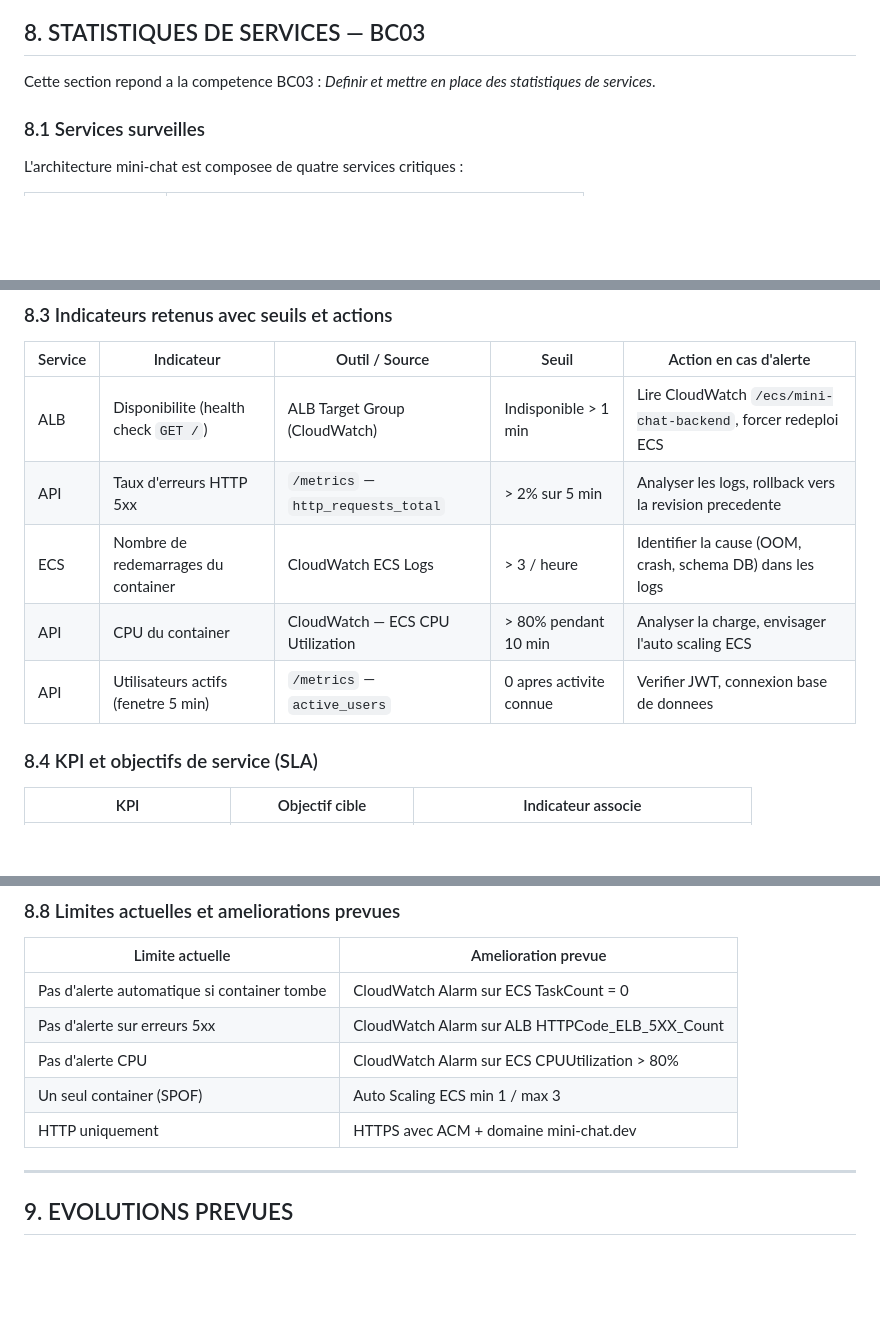
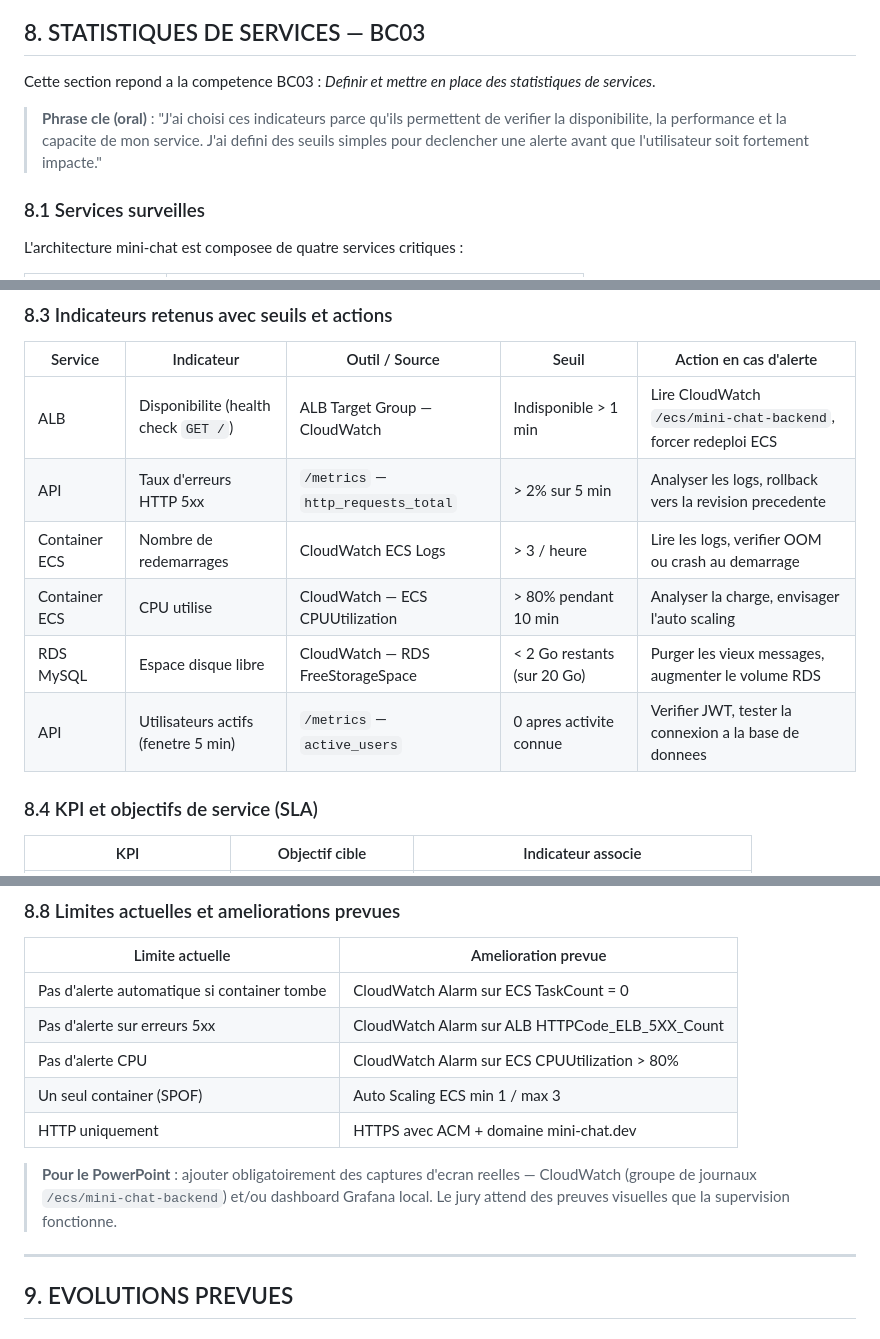
Before and after one commit to babs235/mini-chat, a Markdown page: CAHIER_DES_CHARGES_COMPLET.md, 3 parts joined by grey strips. Rendered like a GitHub page; blank space fills up the shorter version.

Commit message:
docs: add RDS storage indicator + oral phrase to BC03 section

```diff
--- a/CAHIER_DES_CHARGES_COMPLET.md
+++ b/CAHIER_DES_CHARGES_COMPLET.md
@@ -400,6 +400,8 @@ Les secrets ne sont jamais dans le code source, jamais dans les logs, jamais dan
 
 Cette section repond a la competence BC03 : *Definir et mettre en place des statistiques de services*.
 
+> **Phrase cle (oral)** : "J'ai choisi ces indicateurs parce qu'ils permettent de verifier la disponibilite, la performance et la capacite de mon service. J'ai defini des seuils simples pour declencher une alerte avant que l'utilisateur soit fortement impacte."
+
 ### 8.1 Services surveilles
 
 L'architecture mini-chat est composee de quatre services critiques :
@@ -424,11 +426,12 @@ L'architecture mini-chat est composee de quatre services critiques :
 
 | Service | Indicateur | Outil / Source | Seuil | Action en cas d'alerte |
 |---------|-----------|---------------|-------|----------------------|
-| ALB | Disponibilite (health check `GET /`) | ALB Target Group (CloudWatch) | Indisponible > 1 min | Lire CloudWatch `/ecs/mini-chat-backend`, forcer redeploi ECS |
+| ALB | Disponibilite (health check `GET /`) | ALB Target Group — CloudWatch | Indisponible > 1 min | Lire CloudWatch `/ecs/mini-chat-backend`, forcer redeploi ECS |
 | API | Taux d'erreurs HTTP 5xx | `/metrics` — `http_requests_total` | > 2% sur 5 min | Analyser les logs, rollback vers la revision precedente |
-| ECS | Nombre de redemarrages du container | CloudWatch ECS Logs | > 3 / heure | Identifier la cause (OOM, crash, schema DB) dans les logs |
-| API | CPU du container | CloudWatch — ECS CPU Utilization | > 80% pendant 10 min | Analyser la charge, envisager l'auto scaling ECS |
-| API | Utilisateurs actifs (fenetre 5 min) | `/metrics` — `active_users` | 0 apres activite connue | Verifier JWT, connexion base de donnees |
+| Container ECS | Nombre de redemarrages | CloudWatch ECS Logs | > 3 / heure | Lire les logs, verifier OOM ou crash au demarrage |
+| Container ECS | CPU utilise | CloudWatch — ECS CPUUtilization | > 80% pendant 10 min | Analyser la charge, envisager l'auto scaling |
+| RDS MySQL | Espace disque libre | CloudWatch — RDS FreeStorageSpace | < 2 Go restants (sur 20 Go) | Purger les vieux messages, augmenter le volume RDS |
+| API | Utilisateurs actifs (fenetre 5 min) | `/metrics` — `active_users` | 0 apres activite connue | Verifier JWT, tester la connexion a la base de donnees |
 
 ### 8.4 KPI et objectifs de service (SLA)
 
@@ -529,6 +532,8 @@ aws ecs update-service \
 | Pas d'alerte CPU | CloudWatch Alarm sur ECS CPUUtilization > 80% |
 | Un seul container (SPOF) | Auto Scaling ECS min 1 / max 3 |
 | HTTP uniquement | HTTPS avec ACM + domaine mini-chat.dev |
+
+> **Pour le PowerPoint** : ajouter obligatoirement des captures d'ecran reelles — CloudWatch (groupe de journaux `/ecs/mini-chat-backend`) et/ou dashboard Grafana local. Le jury attend des preuves visuelles que la supervision fonctionne.
 
 ---
 
```
